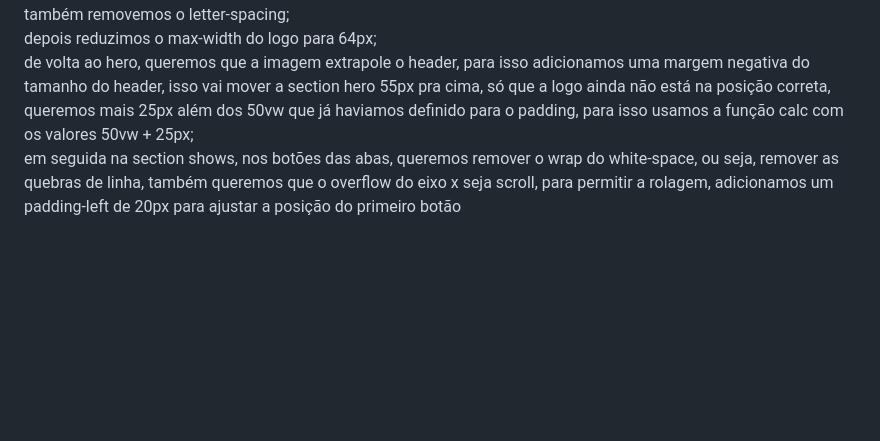
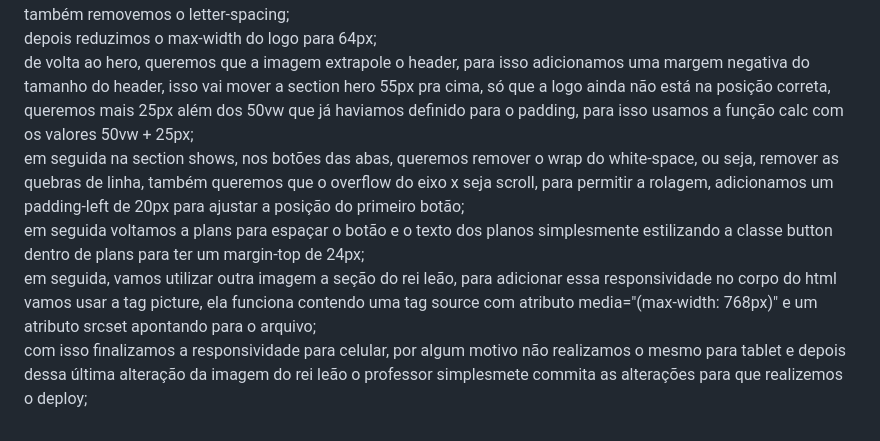
Before and after one commit to tomsfava/clone_disney_plus, a Markdown page: notas.md, the part around the change. GitHub-like rendering; blank space fills up the shorter version.

Commit message:
atualizando notas.md

```diff
--- a/notas.md
+++ b/notas.md
@@ -205,4 +205,7 @@ agora vamos ajustar o botão do cabeçalho para um tamanho menor, depois retorna
 primeira coisa é alterar o font-size dos botões para 13px, o padding para 8 no topo e embaixo e 11 nas laterais e também removemos o letter-spacing;
 depois reduzimos o max-width do logo para 64px;
 de volta ao hero, queremos que a imagem extrapole o header, para isso adicionamos uma margem negativa do tamanho do header, isso vai mover a section hero 55px pra cima, só que a logo ainda não está na posição correta, queremos mais 25px além dos 50vw que já haviamos definido para o padding, para isso usamos a função calc com os valores 50vw + 25px;
-em seguida na section shows, nos botões das abas, queremos remover o wrap do white-space, ou seja, remover as quebras de linha, também queremos que o overflow do eixo x seja scroll, para permitir a rolagem, adicionamos um padding-left de 20px para ajustar a posição do primeiro botão
+em seguida na section shows, nos botões das abas, queremos remover o wrap do white-space, ou seja, remover as quebras de linha, também queremos que o overflow do eixo x seja scroll, para permitir a rolagem, adicionamos um padding-left de 20px para ajustar a posição do primeiro botão;
+em seguida voltamos a plans para espaçar o botão e o texto dos planos simplesmente estilizando a classe button dentro de plans para ter um margin-top de 24px;
+em seguida, vamos utilizar outra imagem a seção do rei leão, para adicionar essa responsividade no corpo do html vamos usar a tag picture, ela funciona contendo uma tag source com atributo media="(max-width: 768px)" e um atributo srcset apontando para o arquivo;
+com isso finalizamos a responsividade para celular, por algum motivo não realizamos o mesmo para tablet e depois dessa última alteração da imagem do rei leão o professor simplesmete commita as alterações para que realizemos o deploy;
```
